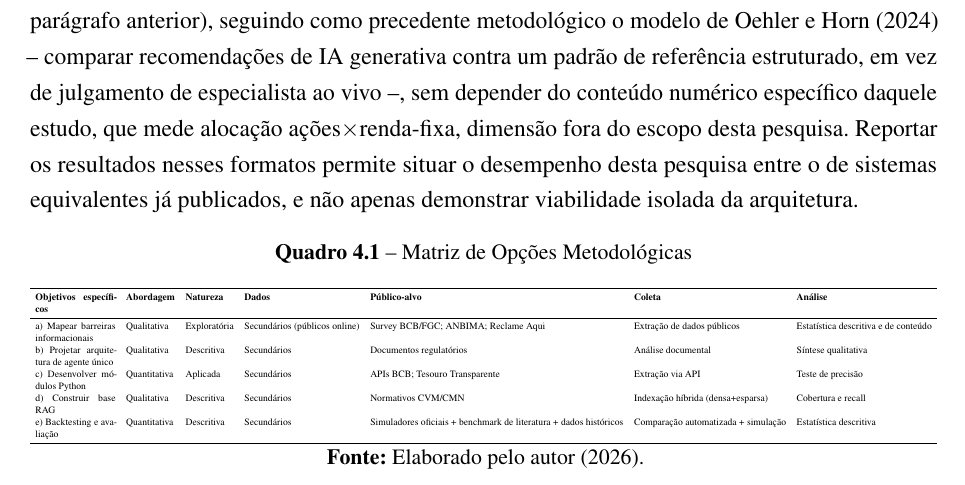
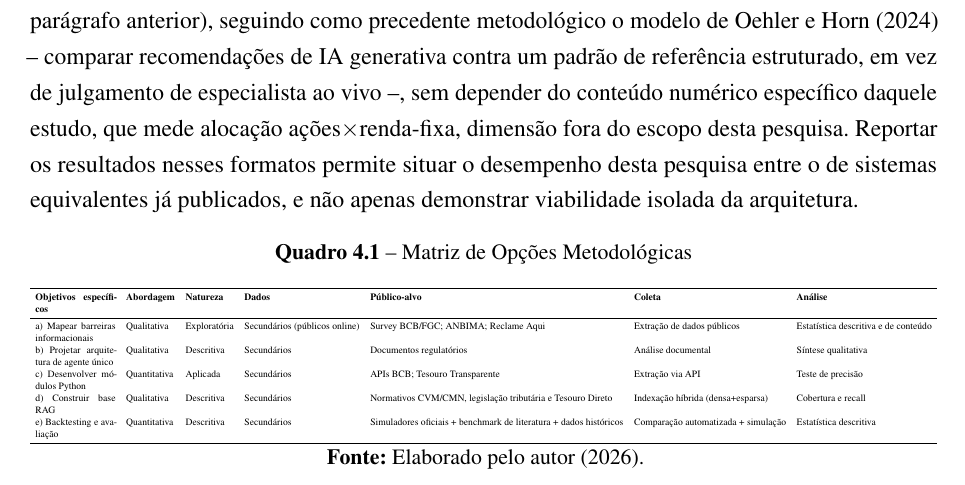
Before and after one commit to kuelka/TemplateLatexIDP, a LaTeX thesis (main.tex, which reads capitulos/04-metodologia.tex): part of page 31 of 54, cut so that both start at the same text. Compiled offline with pdfLaTeX.

Commit message:
Atualiza a linha do objetivo (d) no quadro metodológico ao corpus de 14 documentos
Co-Authored-By: Claude Opus 5.5 <noreply@anthropic.com>

```diff
--- a/capitulos/04-metodologia.tex
+++ b/capitulos/04-metodologia.tex
@@ -421,7 +421,7 @@ isolada da arquitetura.
     a) Mapear barreiras informacionais & Qualitativa & Explorat\'oria & Secund\'arios (p\'ublicos online) & Survey BCB/FGC; ANBIMA; Reclame Aqui & Extra\c{c}\~ao de dados p\'ublicos & Estat\'istica descritiva e de conte\'udo \\
     b) Projetar arquitetura de agente \'unico & Qualitativa & Descritiva & Secund\'arios & Documentos regulat\'orios & An\'alise documental & S\'intese qualitativa \\
     c) Desenvolver m\'odulos Python & Quantitativa & Aplicada & Secund\'arios & APIs BCB; Tesouro Transparente & Extra\c{c}\~ao via API & Teste de precis\~ao \\
-    d) Construir base RAG & Qualitativa & Descritiva & Secund\'arios & Normativos CVM/CMN & Indexa\c{c}\~ao h\'ibrida (densa+esparsa) & Cobertura e recall \\
+    d) Construir base RAG & Qualitativa & Descritiva & Secund\'arios & Normativos CVM/CMN, legisla\c{c}\~ao tribut\'aria e Tesouro Direto & Indexa\c{c}\~ao h\'ibrida (densa+esparsa) & Cobertura e recall \\
     e) Backtesting e avalia\c{c}\~ao & Quantitativa & Descritiva & Secund\'arios & Simuladores oficiais + benchmark de literatura + dados hist\'oricos & Compara\c{c}\~ao automatizada + simula\c{c}\~ao & Estat\'istica descritiva \\
     \bottomrule
   \end{tabular}}
```
